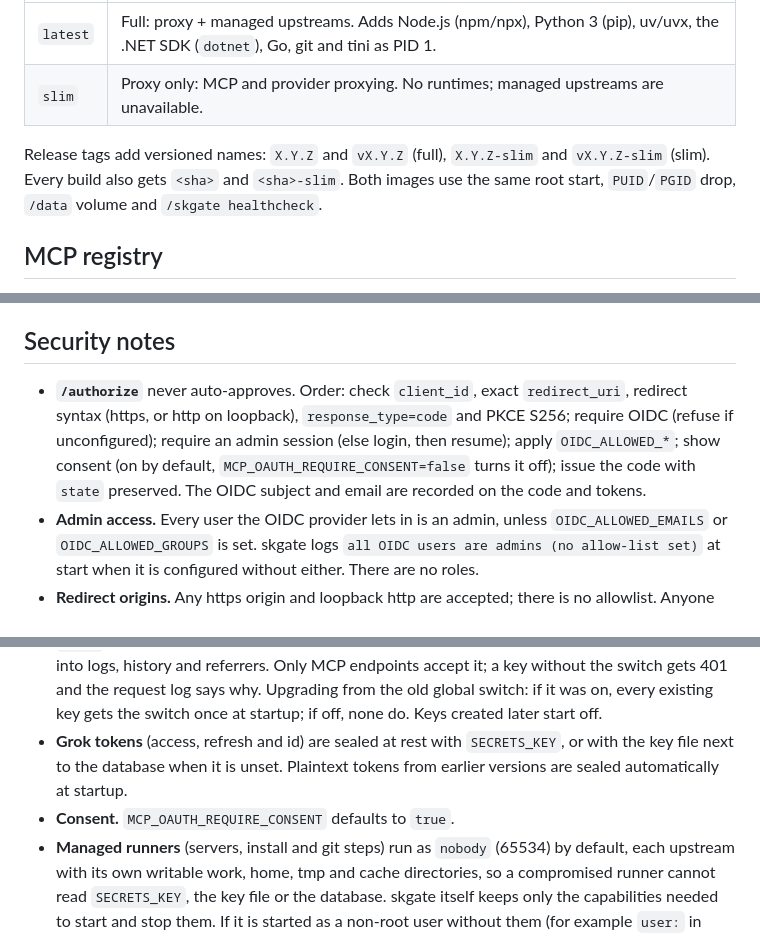
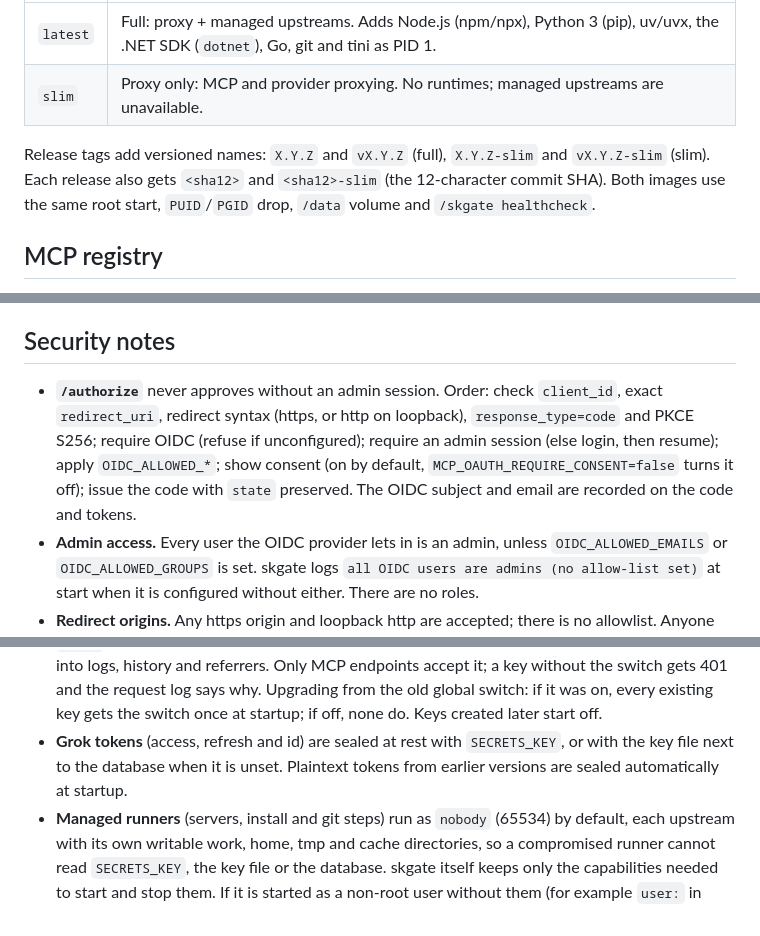
Before and after one commit to helv-io/skgate, a Markdown page: docs/operations.md, 3 parts joined by grey strips. Drawn GitHub-style.

```diff
--- a/docs/operations.md
+++ b/docs/operations.md
@@ -11,7 +11,7 @@ Image: `ghcr.io/helv-io/skgate`.
 | `latest` | Full: proxy + managed upstreams. Adds Node.js (npm/npx), Python 3 (pip), uv/uvx, the .NET SDK (`dotnet`), Go, git and tini as PID 1. |
 | `slim` | Proxy only: MCP and provider proxying. No runtimes; managed upstreams are unavailable. |
 
-Release tags add versioned names: `X.Y.Z` and `vX.Y.Z` (full), `X.Y.Z-slim` and `vX.Y.Z-slim` (slim). Every build also gets `<sha>` and `<sha>-slim`. Both images use the same root start, `PUID`/`PGID` drop, `/data` volume and `/skgate healthcheck`.
+Release tags add versioned names: `X.Y.Z` and `vX.Y.Z` (full), `X.Y.Z-slim` and `vX.Y.Z-slim` (slim). Each release also gets `<sha12>` and `<sha12>-slim` (the 12-character commit SHA). Both images use the same root start, `PUID`/`PGID` drop, `/data` volume and `/skgate healthcheck`.
 
 ## MCP registry
 
@@ -37,7 +37,7 @@ The version number in the admin header links to the GitHub repository. It turns
 
 ## Security notes
 
-- **`/authorize`** never auto-approves. Order: check `client_id`, exact `redirect_uri`, redirect syntax (https, or http on loopback), `response_type=code` and PKCE S256; require OIDC (refuse if unconfigured); require an admin session (else login, then resume); apply `OIDC_ALLOWED_*`; show consent (on by default, `MCP_OAUTH_REQUIRE_CONSENT=false` turns it off); issue the code with `state` preserved. The OIDC subject and email are recorded on the code and tokens.
+- **`/authorize`** never approves without an admin session. Order: check `client_id`, exact `redirect_uri`, redirect syntax (https, or http on loopback), `response_type=code` and PKCE S256; require OIDC (refuse if unconfigured); require an admin session (else login, then resume); apply `OIDC_ALLOWED_*`; show consent (on by default, `MCP_OAUTH_REQUIRE_CONSENT=false` turns it off); issue the code with `state` preserved. The OIDC subject and email are recorded on the code and tokens.
 - **Admin access.** Every user the OIDC provider lets in is an admin, unless `OIDC_ALLOWED_EMAILS` or `OIDC_ALLOWED_GROUPS` is set. skgate logs `all OIDC users are admins (no allow-list set)` at start when it is configured without either. There are no roles.
 - **Redirect origins.** Any https origin and loopback http are accepted; there is no allowlist. Anyone who can reach `/register` can register a client pointing at their own site, so an attacker must trick a signed-in admin into approving it. Consent (on by default) shows the client name and redirect host before approving (and the client ID host for metadata document clients).
 - **Admin session.** A signed cookie, valid for 12 hours. **logout** (a POST) revokes it at once; the list of signed-out sessions is kept in memory, so a copied cookie works again after a restart until it expires.
@@ -46,7 +46,6 @@ The version number in the admin header links to the GitHub repository. It turns
 - **Secrets.** Keys, upstream credentials, headers, env values and Grok tokens are displayed masked (`************abcd`); upstream secrets are encrypted at rest. Logs never contain tokens, client secrets, codes, cookies or credential headers; query values are redacted and log values are quoted.
 - `?key=` is a per-key switch (a checkbox in the key's edit dialog, off by default) because URLs leak into logs, history and referrers. Only MCP endpoints accept it; a key without the switch gets 401 and the request log says why. Upgrading from the old global switch: if it was on, every existing key gets the switch once at startup; if off, none do. Keys created later start off.
 - **Grok tokens** (access, refresh and id) are sealed at rest with `SECRETS_KEY`, or with the key file next to the database when it is unset. Plaintext tokens from earlier versions are sealed automatically at startup.
-- **Consent.** `MCP_OAUTH_REQUIRE_CONSENT` defaults to `true`.
 - **Managed runners** (servers, install and git steps) run as `nobody` (65534) by default, each upstream with its own writable work, home, tmp and cache directories, so a compromised runner cannot read `SECRETS_KEY`, the key file or the database. skgate itself keeps only the capabilities needed to start and stop them. If it is started as a non-root user without them (for example `user:` in compose), it cannot switch users: runners then run as skgate's own user and a warning is logged.
 - **Runner identity.** skgate refuses to start as `nobody` or `nogroup`, or with `PUID` or `PGID` set to 65534; it needs access to `SECRETS_KEY` and the database, which runners must not have.
 - **`/mcp`** includes remote and OpenAPI upstreams marked **In /mcp**, and of the managed ones only the always-on. On-demand ones are excluded automatically, so `/mcp` does not start every process; the upstream form says so next to the option.
```
Also changed, not shown: docs/api.md (+2 -2 lines), docs/openapi.md (+1 -1 lines).
